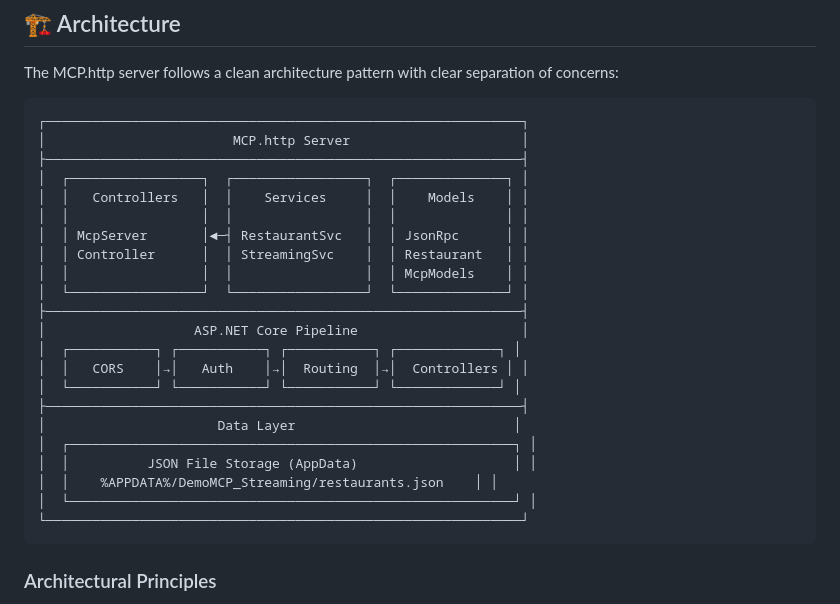
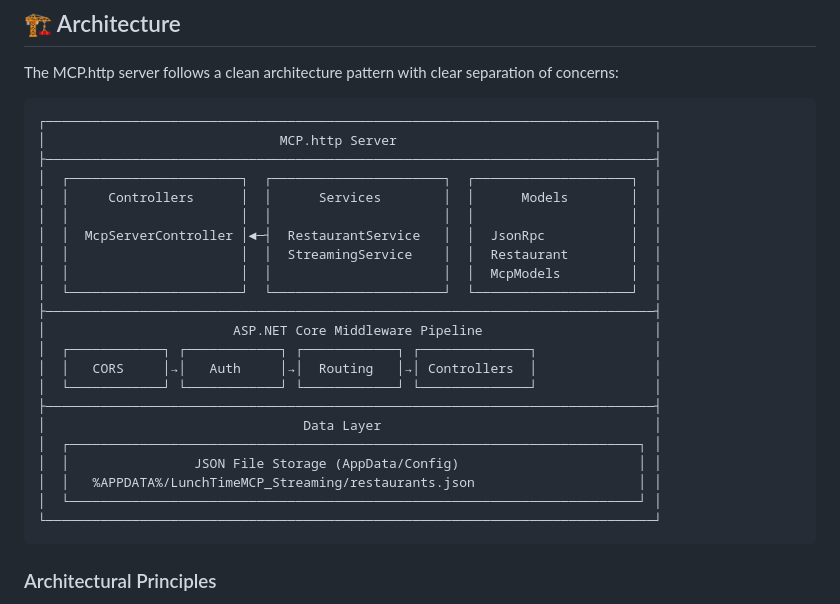
Before and after one commit to BipulRaman/DemoMCP, a Markdown page: MCPDemo/MCP.http/README.md, the part around the change. Drawn GitHub-style.

````diff
--- a/MCPDemo/MCP.http/README.md
+++ b/MCPDemo/MCP.http/README.md
@@ -41,28 +41,28 @@ The **MCP.http** server is a comprehensive implementation of the Model Context P
 The MCP.http server follows a clean architecture pattern with clear separation of concerns:
 
 ```
-┌─────────────────────────────────────────────────────────────┐
-│                        MCP.http Server                      │
-├─────────────────────────────────────────────────────────────┤
-│  ┌─────────────────┐  ┌─────────────────┐  ┌──────────────┐ │
-│  │   Controllers   │  │    Services     │  │    Models    │ │
-│  │                 │  │                 │  │              │ │
-│  │ McpServer       │◄─┤ RestaurantSvc   │  │ JsonRpc      │ │
-│  │ Controller      │  │ StreamingSvc    │  │ Restaurant   │ │
-│  │                 │  │                 │  │ McpModels    │ │
-│  └─────────────────┘  └─────────────────┘  └──────────────┘ │
-├─────────────────────────────────────────────────────────────┤
-│                   ASP.NET Core Pipeline                     │
-│  ┌───────────┐ ┌───────────┐ ┌───────────┐ ┌─────────────┐ │
-│  │   CORS    │→│   Auth    │→│  Routing  │→│  Controllers │ │
-│  └───────────┘ └───────────┘ └───────────┘ └─────────────┘ │
-├─────────────────────────────────────────────────────────────┤
-│                      Data Layer                            │
-│  ┌─────────────────────────────────────────────────────────┐ │
-│  │          JSON File Storage (AppData)                    │ │
-│  │    %APPDATA%/DemoMCP_Streaming/restaurants.json    │ │
-│  └─────────────────────────────────────────────────────────┘ │
-└─────────────────────────────────────────────────────────────┘
+┌──────────────────────────────────────────────────────────────────────────────┐
+│                              MCP.http Server                                 │
+├──────────────────────────────────────────────────────────────────────────────┤
+│  ┌──────────────────────┐  ┌──────────────────────┐  ┌────────────────────┐  │
+│  │     Controllers      │  │      Services        │  │      Models        │  │
+│  │                      │  │                      │  │                    │  │
+│  │  McpServerController │◄─┤  RestaurantService   │  │  JsonRpc           │  │
+│  │                      │  │  StreamingService    │  │  Restaurant        │  │
+│  │                      │  │                      │  │  McpModels         │  │
+│  └──────────────────────┘  └──────────────────────┘  └────────────────────┘  │
+├──────────────────────────────────────────────────────────────────────────────┤
+│                        ASP.NET Core Middleware Pipeline                      │
+│  ┌────────────┐ ┌────────────┐ ┌────────────┐ ┌──────────────┐               │
+│  │   CORS     │→│   Auth     │→│  Routing   │→│ Controllers  │               │
+│  └────────────┘ └────────────┘ └────────────┘ └──────────────┘               │
+├──────────────────────────────────────────────────────────────────────────────┤
+│                                 Data Layer                                   │
+│  ┌─────────────────────────────────────────────────────────────────────────┐ │
+│  │                JSON File Storage (AppData/Config)                       │ │
+│  │   %APPDATA%/LunchTimeMCP_Streaming/restaurants.json                     │ │
+│  └─────────────────────────────────────────────────────────────────────────┘ │
+└──────────────────────────────────────────────────────────────────────────────┘
 ```
 
 ### Architectural Principles
````
Also changed, not shown: MCPDemo/MCP.stdio/README.md (+23 -35 lines).
